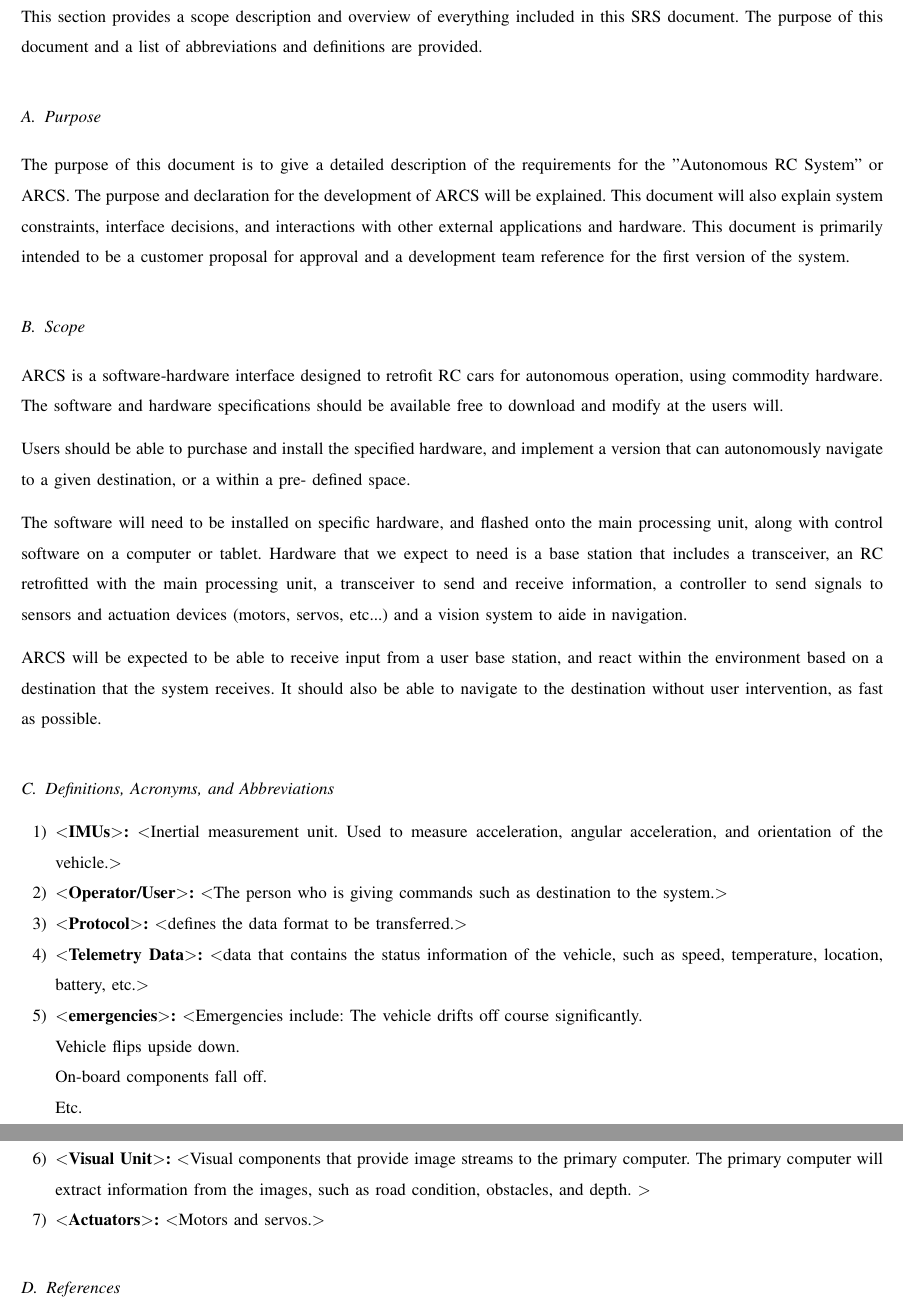
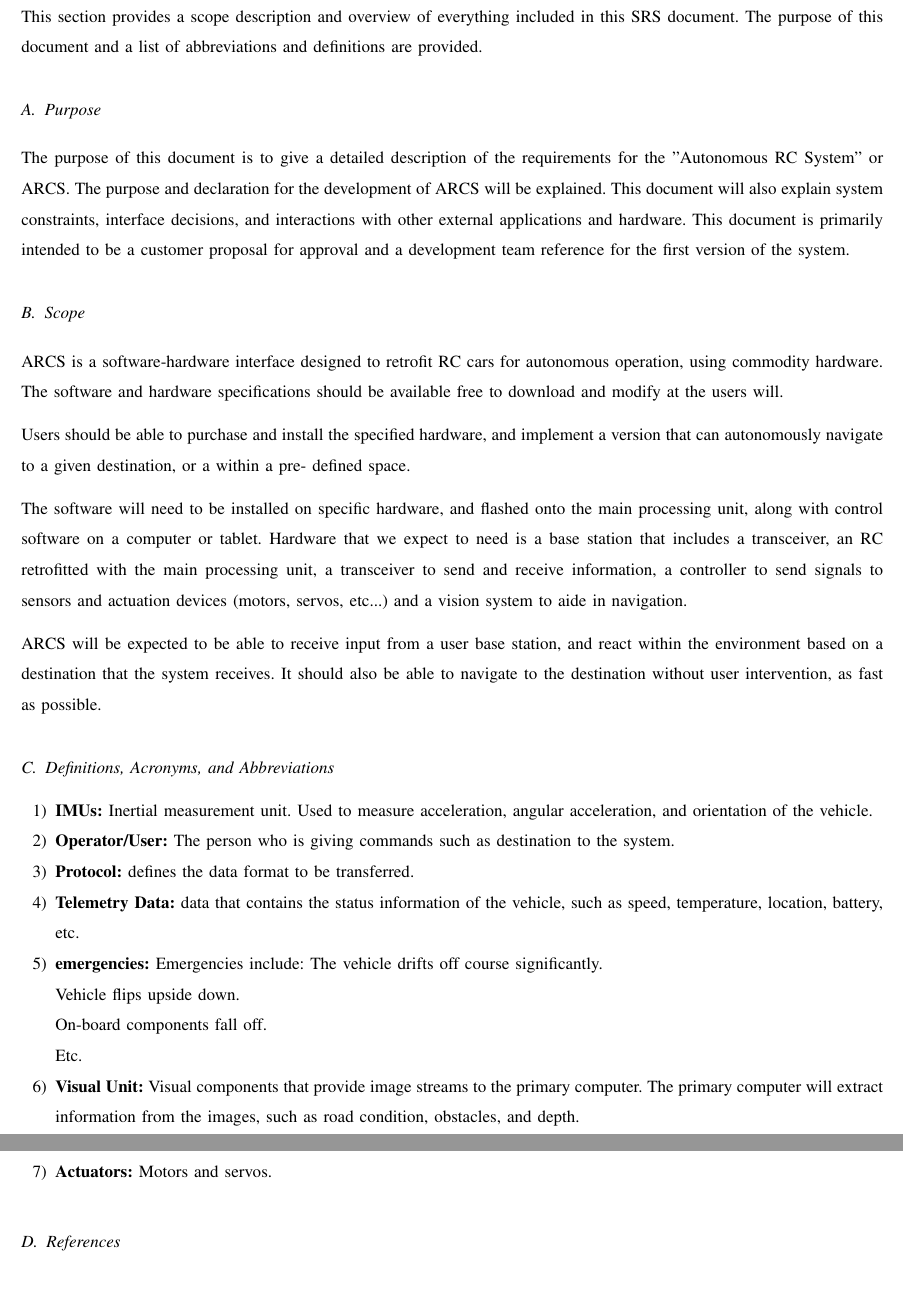
Before and after one commit to TaoChenOSU/ARC, a LaTeX paper (srs_template/arc_srs_template.tex): two parts of pages 4 and 5 of 9, joined at a grey line, cut so that both start at the same text, the shorter picture padded with empty space. Compiled offline with pdfLaTeX; a missing font is replaced by an installed copy or a similar font; a LaTeX package or settings file that is missing is left out.

Commit message:
Removed unneeded characters from arc_srs_template

```diff
--- a/srs_template/arc_srs_template.tex
+++ b/srs_template/arc_srs_template.tex
@@ -41,9 +41,9 @@
 	colorlinks = false,
 	urlcolor = black,
 	pdfauthor = {\name},
-	pdfkeywords = {$<$SRS requirements, Fall 2016$>$},
-	pdftitle = {$<$SRS requirements$>$},
-	pdfsubject = {$<$Requirement document for ARCt$>$},
+	pdfkeywords = {SRS requirements, Fall 2016},
+	pdftitle = {SRS requirements},
+	pdfsubject = {Requirement document for ARCt},
 	pdfpagemode = UseNone
 }
 
@@ -114,21 +114,21 @@ be able to navigate to the destination without user intervention, as fast as pos
 %provided by reference to one or more appendixes in the SRS or by reference to
 %other documents.
 \begin{enumerate}
-	\item \textbf{$<$IMUs$>$:} $<$Inertial measurement unit. Used to measure
-acceleration, angular acceleration, and orientation of the vehicle.$>$
-	\item \textbf{$<$Operator/User$>$:} $<$The person who is giving commands
-such as destination to the system.$>$
-	\item \textbf{$<$Protocol$>$:} $<$defines the data format to be
-transferred.$>$
-	\item \textbf{$<$Telemetry Data$>$:} $<$data that contains the status
-information of the vehicle, such as speed, temperature, location, battery, etc.$>$
-	\item \textbf{$<$emergencies$>$:} $<$Emergencies include: The vehicle
+	\item \textbf{IMUs:} Inertial measurement unit. Used to measure
+acceleration, angular acceleration, and orientation of the vehicle.
+	\item \textbf{Operator/User:} The person who is giving commands
+such as destination to the system.
+	\item \textbf{Protocol:} defines the data format to be
+transferred.
+	\item \textbf{Telemetry Data:} data that contains the status
+information of the vehicle, such as speed, temperature, location, battery, etc.
+	\item \textbf{emergencies:} Emergencies include: The vehicle
 drifts off course significantly.\par Vehicle flips upside down.\par On-board
-components fall off.\par Etc.\par$>$
-	\item \textbf{$<$Visual Unit$>$:} $<$Visual components that provide
+components fall off.\par Etc.\par
+	\item \textbf{Visual Unit:} Visual components that provide
 image streams to the primary computer. The primary computer will extract
-information from the images, such as road condition, obstacles, and depth. $>$
-	\item \textbf{$<$Actuators$>$:} $<$Motors and servos.$>$
+information from the images, such as road condition, obstacles, and depth.
+	\item \textbf{Actuators:} Motors and servos.
 \end{enumerate}
 
 \subsection{References} % Cierra, Done (for now)
```
Also changed, not shown: srs_template/arc_srs_template.tex (32 more changed lines).
